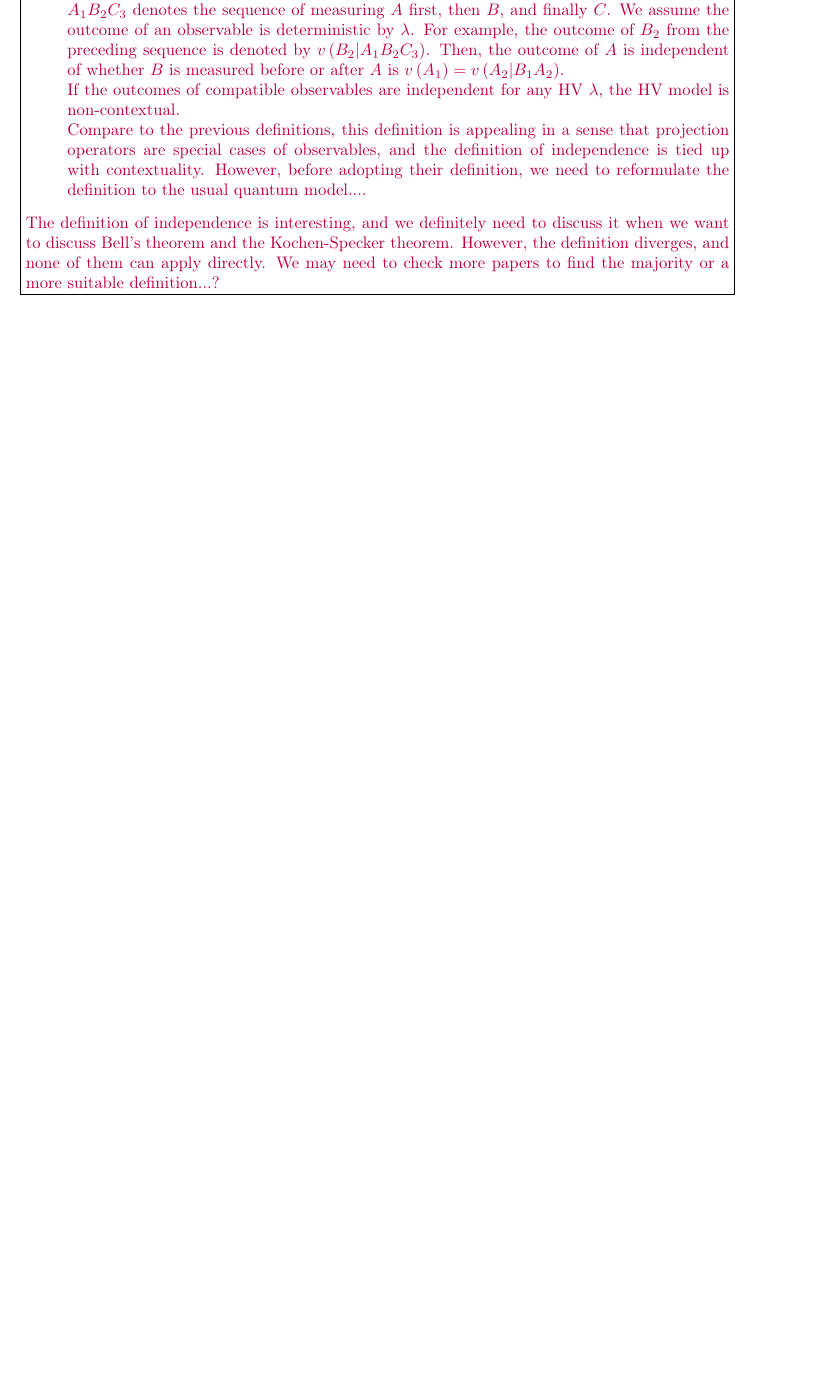
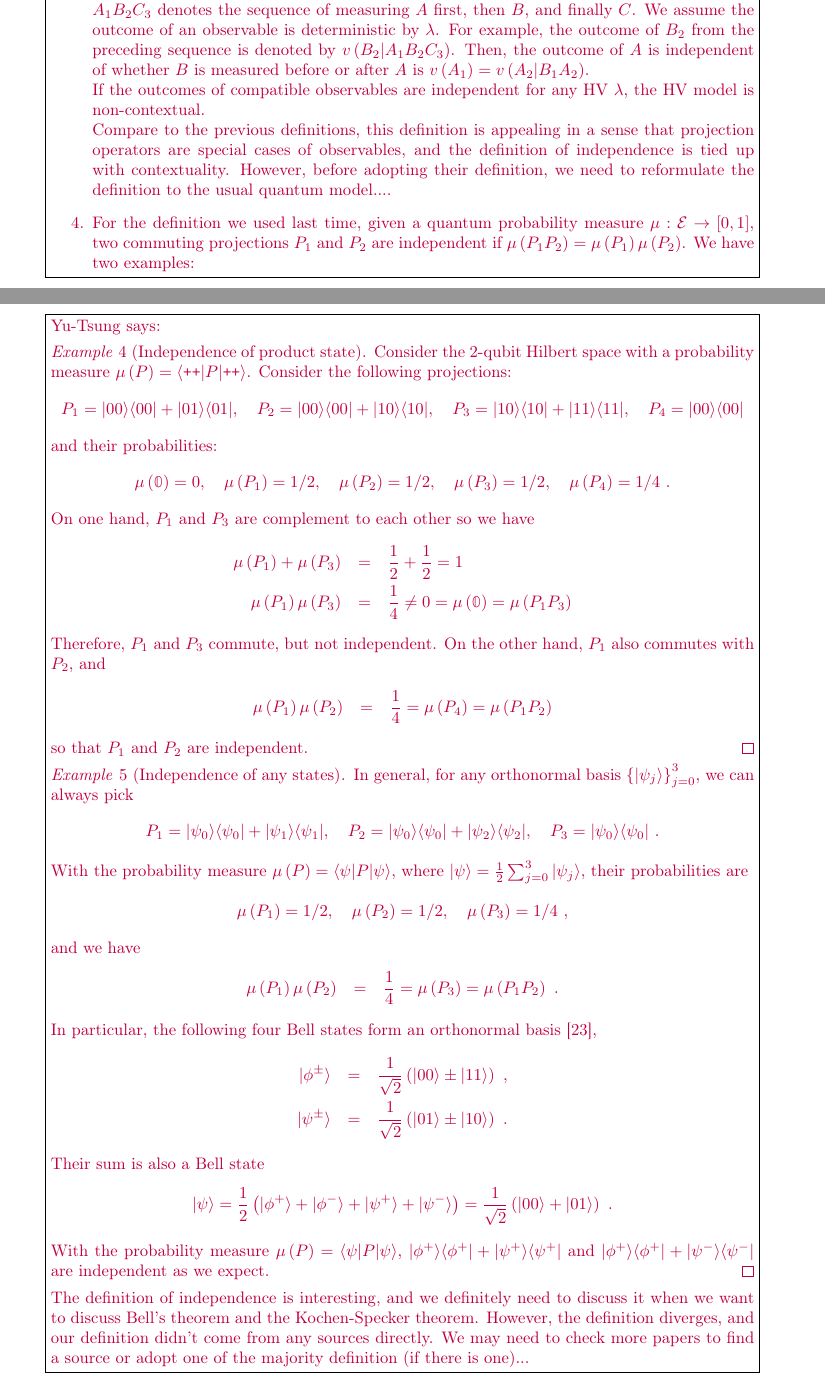
Before and after one commit to yuttai/Contextuality-and-Nonlocality-in-Discrete-Quantum-Theory, a LaTeX document (prob.tex): part of page 6 of 10 before the commit and two parts of pages 6 and 7 of 11 after it, the two joined at a grey line, cut so that both start at the same text, the shorter picture padded with empty space. Compiled offline with pdfLaTeX.

Commit message:
prob.tex \section{Quantum Probability Spaces} Updated....

```diff
--- a/prob.tex
+++ b/prob.tex
@@ -1007,13 +1008,75 @@ in a sense that projection operators are special cases of observables,
 and the definition of independence is tied up with contextuality.
 However, before adopting their definition, we need to reformulate
 the definition to the usual quantum model....
+\item For the definition we used last time, given a quantum probability
+measure~$\mu:\events\rightarrow[0,1]$, two commuting projections
+$P_{1}$ and $P_{2}$ are independent if $\mu\left(P_{1}P_{2}\right)=\mu\left(P_{1}\right)\mu\left(P_{2}\right)$.
+We have two examples:
 \end{enumerate}
+}
+
+\yutsung{\begin{example}[Independence of product state] Consider
+the 2-qubit Hilbert space with a probability measure~$\mu\left(P\right)=\melement{\ps\ps}{P}$.
+Consider the following projections:
+\[
+\begin{array}{rcl}
+P_{1}=\proj{00}+\proj{01},\quad P_{2}=\proj{00}+\proj{10},\quad P_{3}=\proj{10}+\proj{11},\quad P_{4}=\proj{00}\end{array}
+\]
+and their probabilities:
+\[
+\begin{array}{rcl}
+\mu\left(\mathbb{0}\right)=0,\quad\mu\left(P_{1}\right)=1/2,\quad\mu\left(P_{2}\right)=1/2,\quad\mu\left(P_{3}\right)=1/2,\quad\mu\left(P_{4}\right)=1/4\textrm{ .}\end{array}
+\]
+On one hand, $P_{1}$ and $P_{3}$ are complement to each other so
+we have
+\begin{eqnarray*}
+\mu\left(P_{1}\right)+\mu\left(P_{3}\right) & = & \frac{1}{2}+\frac{1}{2}=1\\
+\mu\left(P_{1}\right)\mu\left(P_{3}\right) & = & \frac{1}{4}\ne0=\mu\left(\mathbb{0}\right)=\mu\left(P_{1}P_{3}\right)
+\end{eqnarray*}
+Therefore, $P_{1}$ and $P_{3}$ commute, but not independent. On
+the other hand, $P_{1}$ also commutes with $P_{2}$, and
+\begin{eqnarray*}
+\mu\left(P_{1}\right)\mu\left(P_{2}\right) & = & \frac{1}{4}=\mu\left(P_{4}\right)=\mu\left(P_{1}P_{2}\right)
+\end{eqnarray*}
+so that $P_{1}$ and $P_{2}$ are independent.\qed\end{example}
+
+\begin{example}[Independence of any states] In general, for any orthonormal
+basis~$\left\{ \ket{\psi_{j}}\right\} _{j=0}^{3}$, we can always
+pick
+\[
+\begin{array}{rcl}
+P_{1}=\proj{\psi_{0}}+\proj{\psi_{1}},\quad P_{2}=\proj{\psi_{0}}+\proj{\psi_{2}},\quad P_{3}=\proj{\psi_{0}}\textrm{ .}\end{array}
+\]
+With the probability measure~$\mu\left(P\right)=\melement{\psi}{P}$,
+where $\ket{\psi}=\frac{1}{2}\sum_{j=0}^{3}\ket{\psi_{j}}$, their
+probabilities are
+\[
+\begin{array}{rcl}
+\mu\left(P_{1}\right)=1/2,\quad\mu\left(P_{2}\right)=1/2,\quad\mu\left(P_{3}\right)=1/4\textrm{ ,}\end{array}
+\]
+and we have
+\begin{eqnarray*}
+\mu\left(P_{1}\right)\mu\left(P_{2}\right) & = & \frac{1}{4}=\mu\left(P_{3}\right)=\mu\left(P_{1}P_{2}\right)\textrm{ .}
+\end{eqnarray*}
+In particular, the following four Bell states form an orthonormal
+basis~\cite{CabelloPRL.86.2001},
+\begin{eqnarray*}
+\ket{\phi^{\pm}} & = & \frac{1}{\sqrt{2}}\left(\ket{00}\pm\ket{11}\right)\textrm{ ,}\\
+\ket{\psi^{\pm}} & = & \frac{1}{\sqrt{2}}\left(\ket{01}\pm\ket{10}\right)\textrm{ .}
+\end{eqnarray*}
+Their sum is also a Bell state~
+\[
+\ket{\psi}=\frac{1}{2}\left(\ket{\phi^{+}}+\ket{\phi^{-}}+\ket{\psi^{+}}+\ket{\psi^{-}}\right)=\frac{1}{\sqrt{2}}\left(\ket{00}+\ket{01}\right)\textrm{ .}
+\]
+With the probability measure~$\mu\left(P\right)=\melement{\psi}{P}$,
+$\proj{\phi^{+}}+\proj{\psi^{+}}$ and $\proj{\phi^{+}}+\proj{\psi^{-}}$
+are independent as we expect.\qed\end{example}
+
 The definition of independence is interesting, and we definitely need
 to discuss it when we want to discuss Bell's theorem and the Kochen-Specker
-theorem. However, the definition diverges, and none of them can apply
-directly. We may need to check more papers to find the majority or
-a more suitable definition...?}
-\qed\end{definition}
+theorem. However, the definition diverges, and our definition didn't come from
+any sources directly. We may need to check more papers to find a source or
+adopt one of the majority definition (if there is one)...}
 
 %%%%%
 \subsection{Quantum Probability Measures}
```
Also changed, not shown: prob.pdf, prob.tex (1 more changed lines), 1 other file.
